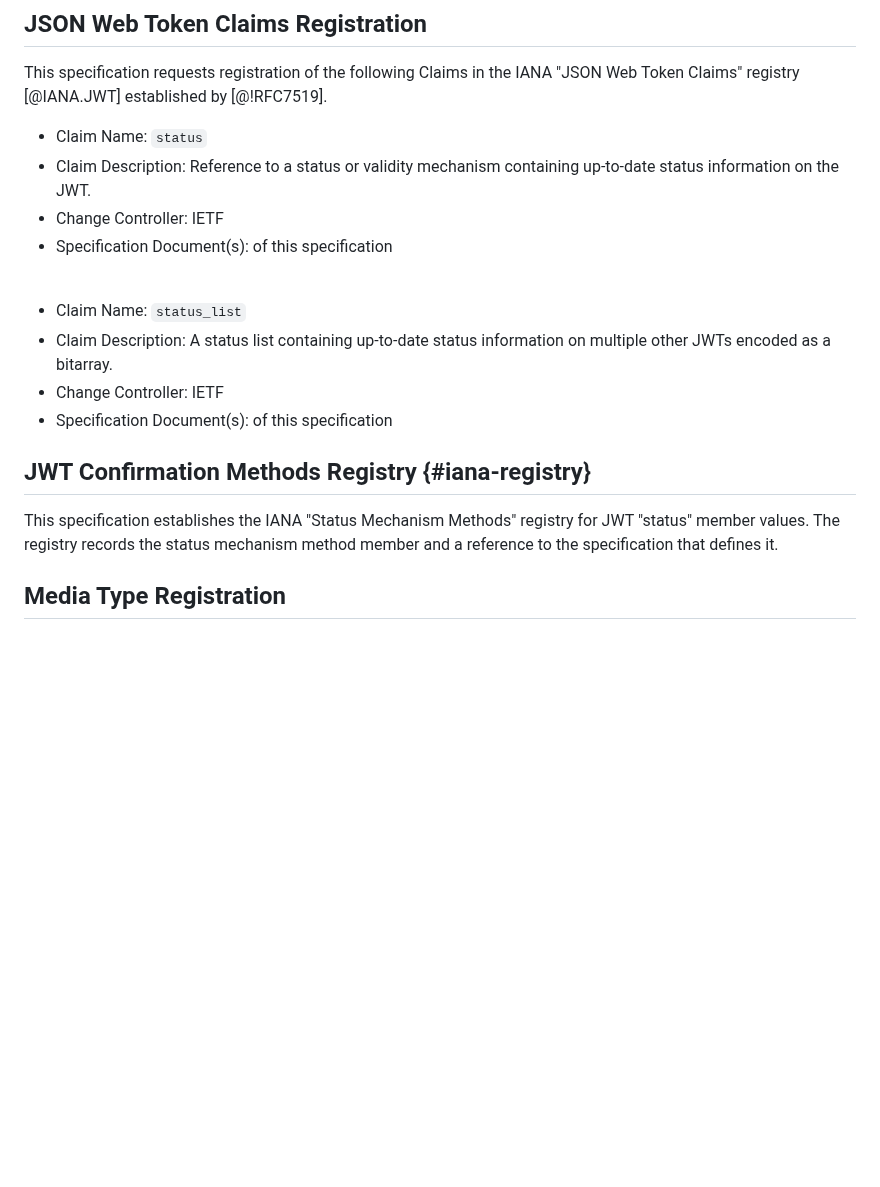
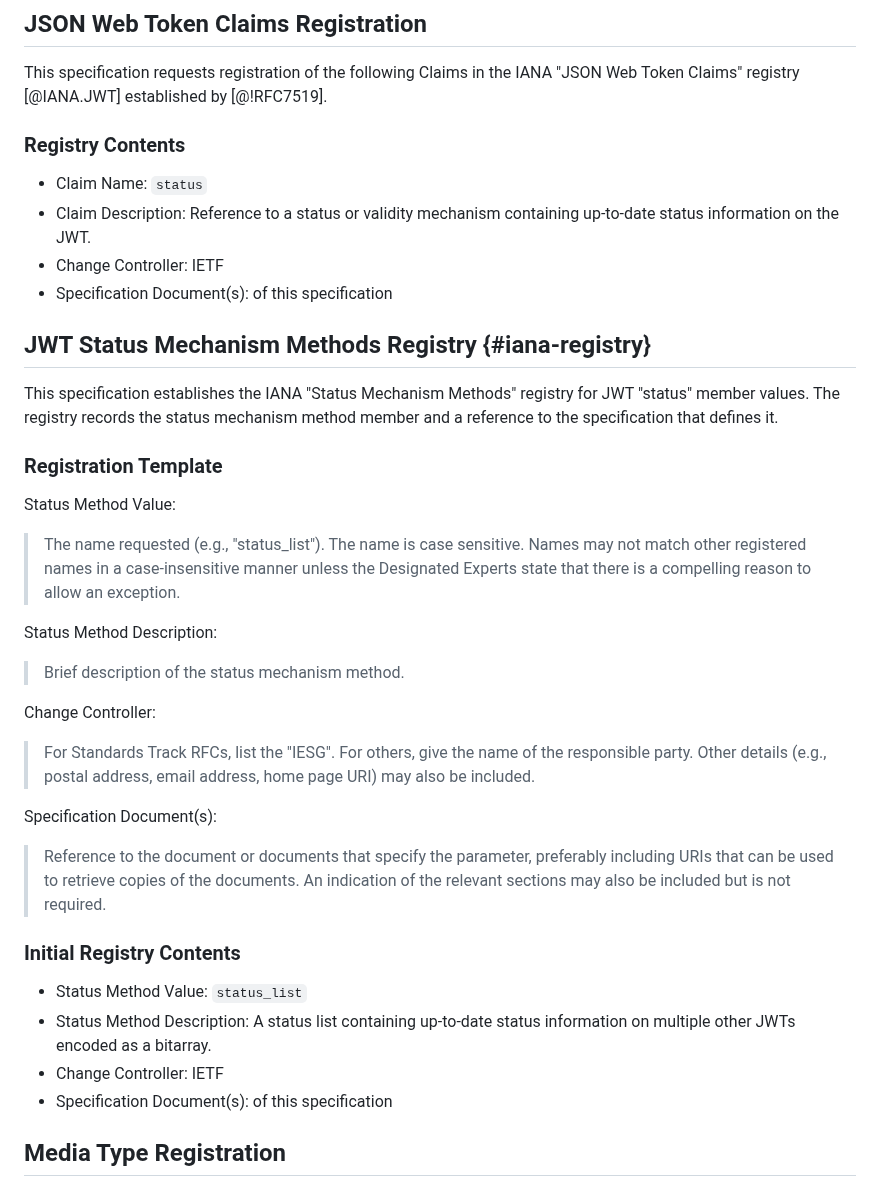
Before and after one commit to oauth-wg/draft-ietf-oauth-status-list, a Markdown page: draft-ietf-oauth-status-list.md, the part around the change. Rendered like a GitHub page; blank space fills up the shorter version.

Commit message:
Fix iana registry template

```diff
--- a/draft-ietf-oauth-status-list.md
+++ b/draft-ietf-oauth-status-list.md
@@ -430,21 +430,41 @@ TBD Declare whether JWT and CWT representations can be used interchangeably by t
 This specification requests registration of the following Claims in the
 IANA "JSON Web Token Claims" registry [@IANA.JWT] established by [@!RFC7519].
 
+### Registry Contents
+
 *  Claim Name: `status`
 *  Claim Description: Reference to a status or validity mechanism containing up-to-date status information on the JWT.
 *  Change Controller: IETF
 *  Specification Document(s):  [](#status-claim) of this specification
 
-<br/>
-
-*  Claim Name: `status_list`
-*  Claim Description: A status list containing up-to-date status information on multiple other JWTs encoded as a bitarray.
-*  Change Controller: IETF
-*  Specification Document(s):  [](#status-list-json) of this specification
-
-## JWT Confirmation Methods Registry {#iana-registry}
+## JWT Status Mechanism Methods Registry {#iana-registry}
 
 This specification establishes the IANA "Status Mechanism Methods" registry for JWT "status" member values. The registry records the status mechanism method member and a reference to the specification that defines it.
+
+### Registration Template
+
+Status Method Value:
+
+  > The name requested (e.g., "status_list"). The name is case sensitive. Names may not match other registered names in a case-insensitive manner unless the Designated Experts state that there is a compelling reason to allow an exception.
+
+Status Method Description:
+
+  > Brief description of the status mechanism method.
+
+Change Controller:
+
+  > For Standards Track RFCs, list the "IESG".  For others, give the name of the responsible party.  Other details (e.g., postal address, email address, home page URI) may also be included.
+
+Specification Document(s):
+
+  > Reference to the document or documents that specify the parameter, preferably including URIs that can be used to retrieve copies of the documents.  An indication of the relevant sections may also be included but is not required.
+
+### Initial Registry Contents
+
+*  Status Method Value: `status_list`
+*  Status Method Description: A status list containing up-to-date status information on multiple other JWTs encoded as a bitarray.
+*  Change Controller: IETF
+*  Specification Document(s):  [](#referenced-token-jwt) of this specification
 
 ## Media Type Registration
 
```
